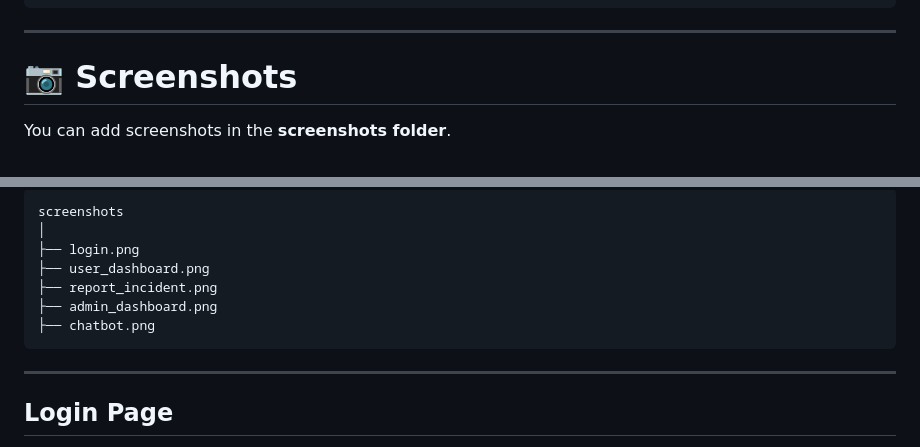
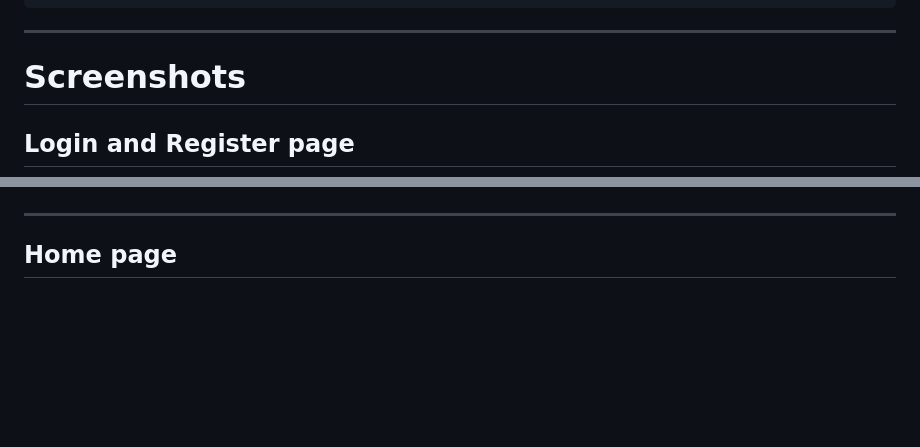
Before and after one commit to blessy-2103/A-Cyber-Incident-Reporting-and-Awareness-Platform, a Markdown page: README.md, 2 parts joined by grey strips. Drawn GitHub-style; blank space fills up the shorter version.

````diff
--- a/README.md
+++ b/README.md
@@ -174,7 +183,7 @@ Cyber-Incident-Reporting-Platform
 
 ---
 
-# 📷 Screenshots
+#  Screenshots
 
-You can add screenshots in the **screenshots folder**.
+##  Login and Register page
 
@@ -182,15 +192,6 @@ Example structure:
 
-```
-screenshots
-│
-├── login.png
-├── user_dashboard.png
-├── report_incident.png
-├── admin_dashboard.png
-├── chatbot.png
-```
 
 ---
 
-## Login Page
+## Home page
 
````
Also changed, not shown: other parts of README.md (+23 -15 lines).
